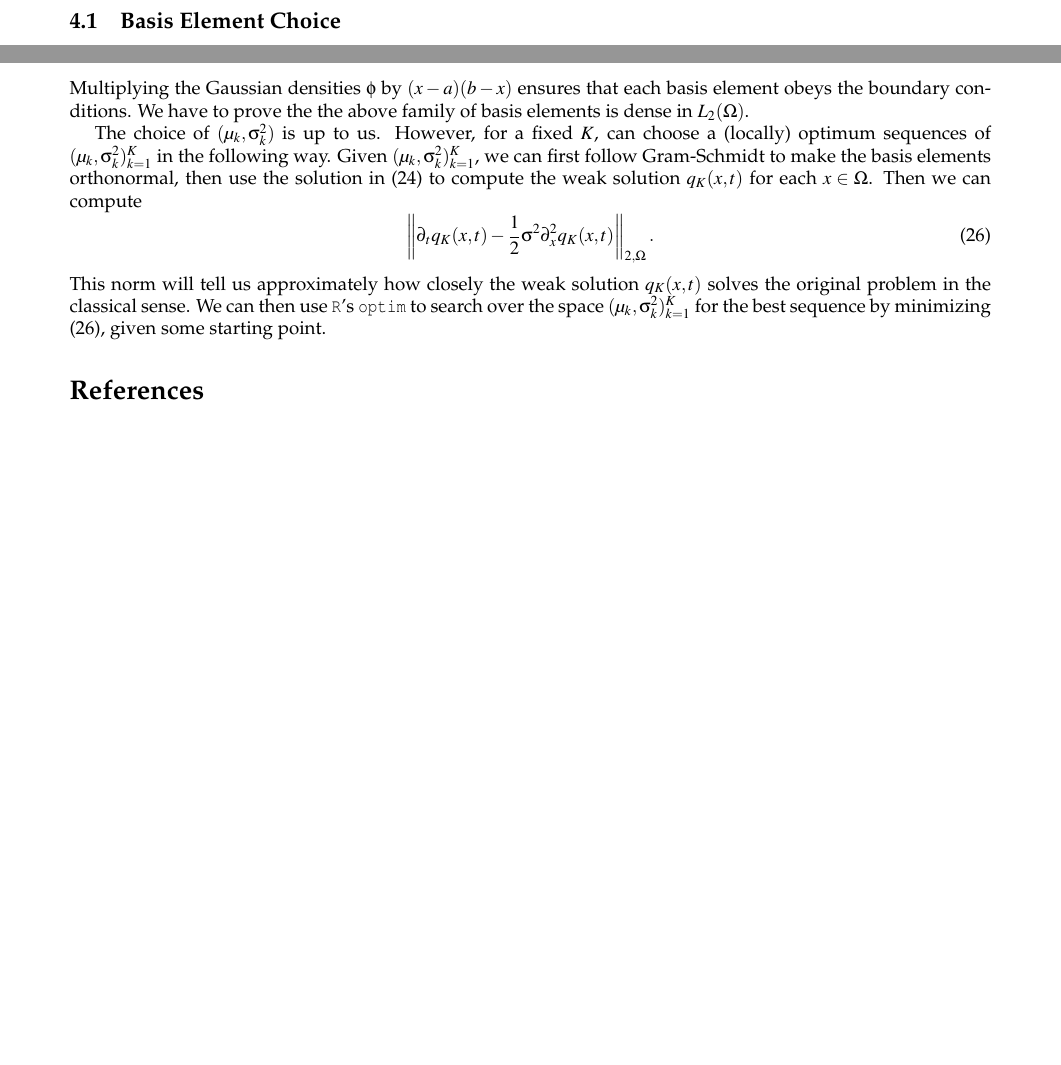
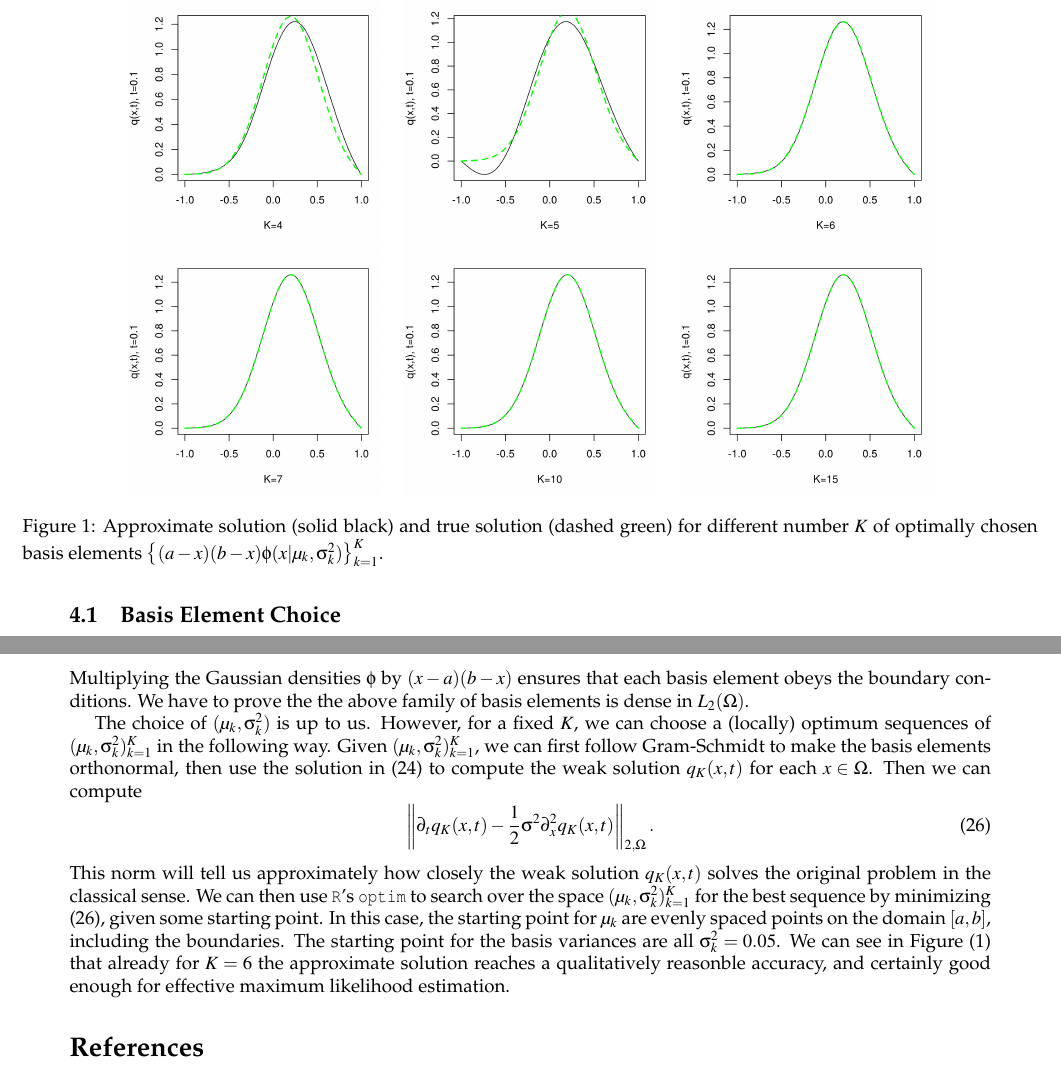
Before and after one commit to georgidinolov/kernel-expansion, a LaTeX document (documentation/solutions-to-advection-diffusion-PDEs-on-bounded-regular-domains.tex): two parts of page 6 of 6, joined at a grey line, cut at the place of the change, the shorter picture padded with empty space. Compiled offline with pdfLaTeX.

Commit message:
optimization documentation

```diff
--- a/documentation/solutions-to-advection-diffusion-PDEs-on-bounded-regular-domains.tex
+++ b/documentation/solutions-to-advection-diffusion-PDEs-on-bounded-regular-domains.tex
@@ -447,7 +448,7 @@ each basis element obeys the boundary conditions. We have to prove the
 the above family of basis elements is dense in $L_2(\Omega)$.
 
 The choice of $(\mu_k, \sigma_k^2)$ is up to us. However, for a fixed
-$K$, can choose a (locally) optimum sequences of
+$K$, we can choose a (locally) optimum sequences of
 $(\mu_k, \sigma^2_k)_{k=1}^K$ in the following way. Given
 $(\mu_k, \sigma^2_k)_{k=1}^K$, we can first follow Gram-Schmidt to
 make the basis elements orthonormal, then use the solution in
@@ -460,7 +461,48 @@ This norm will tell us approximately how closely the weak solution
 $q_K(x,t)$ solves the original problem in the classical sense. We can
 then use \texttt{R}'s \texttt{optim} to search over the space
 $(\mu_k, \sigma^2_k)_{k=1}^K$ for the best sequence by minimizing
-(\ref{eq:criterion}), given some starting point.
+(\ref{eq:criterion}), given some starting point. In this case, the
+starting point for $\mu_k$ are evenly spaced points on the domain
+$[a,b]$, including the boundaries. The starting point for the basis
+variances are all $\sigma_k^2 = 0.05$. We can see in Figure
+(\ref{fig:optimized-sols}) that already for $K=6$ the approximate
+solution reaches a qualitatively reasonble accuracy, and certainly
+good enough for effective maximum likelihood estimation.
+
+\begin{figure}
+  \centering
+  \begin{tabular}{ccc}
+    \begin{minipage}{0.25\textwidth}
+      \centering
+      \includegraphics[width=1\linewidth]{{../R/finite-element-method/solution-K-4}.png}
+    \end{minipage}
+    & \begin{minipage}{0.25\textwidth}
+      \centering
+      \includegraphics[width=1\linewidth]{{../R/finite-element-method/solution-K-5}.png}
+    \end{minipage}
+    & \begin{minipage}{0.25\textwidth}
+      \centering
+      \includegraphics[width=1\linewidth]{{../R/finite-element-method/solution-K-6}.png}
+    \end{minipage} \\
+    \begin{minipage}{0.25\textwidth}
+      \centering
+      \includegraphics[width=1\linewidth]{{../R/finite-element-method/solution-K-7}.png}
+    \end{minipage}
+    & \begin{minipage}{0.25\textwidth}
+      \centering
+      \includegraphics[width=1\linewidth]{{../R/finite-element-method/solution-K-10}.png}
+    \end{minipage}
+    & \begin{minipage}{0.25\textwidth}
+      \centering
+      \includegraphics[width=1\linewidth]{{../R/finite-element-method/solution-K-15}.png}
+    \end{minipage}
+  \end{tabular}
+  \caption{Approximate solution (solid black) and true solution
+    (dashed green) for different number $K$ of optimally chosen basis
+    elements
+    $\left\{ (a-x)(b-x)\phi(x|\mu_k, \sigma_k^2) \right\}_{k=1}^K$.}
+  \label{fig:optimized-sols}
+\end{figure}
 
 \bibliographystyle{plainnat}
 % \bibliographystyle{bka}
```
Also changed, not shown: R/finite-element-method/solution-K-10.png (added), R/finite-element-method/solution-K-15.png (added), R/finite-element-method/solution-K-4.png (added), R/finite-element-method/solution-K-5.png (added), R/finite-element-method/solution-K-6.png (added), R/finite-element-method/solution-K-7.png (added), documentation/solutions-to-advection-diffusion-PDEs-on-bounded-regular-domains.pdf, documentation/solutions-to-advection-diffusion-PDEs-on-bounded-regular-domains.tex (7 more changed lines), 4 other files.
